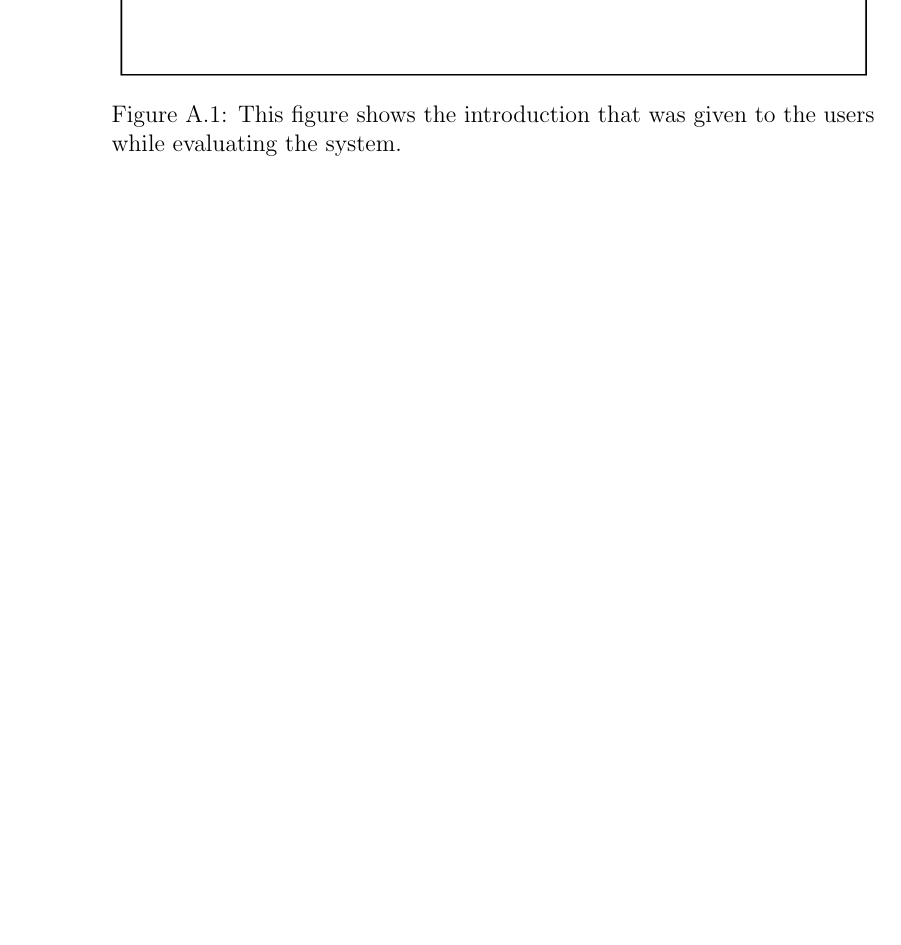
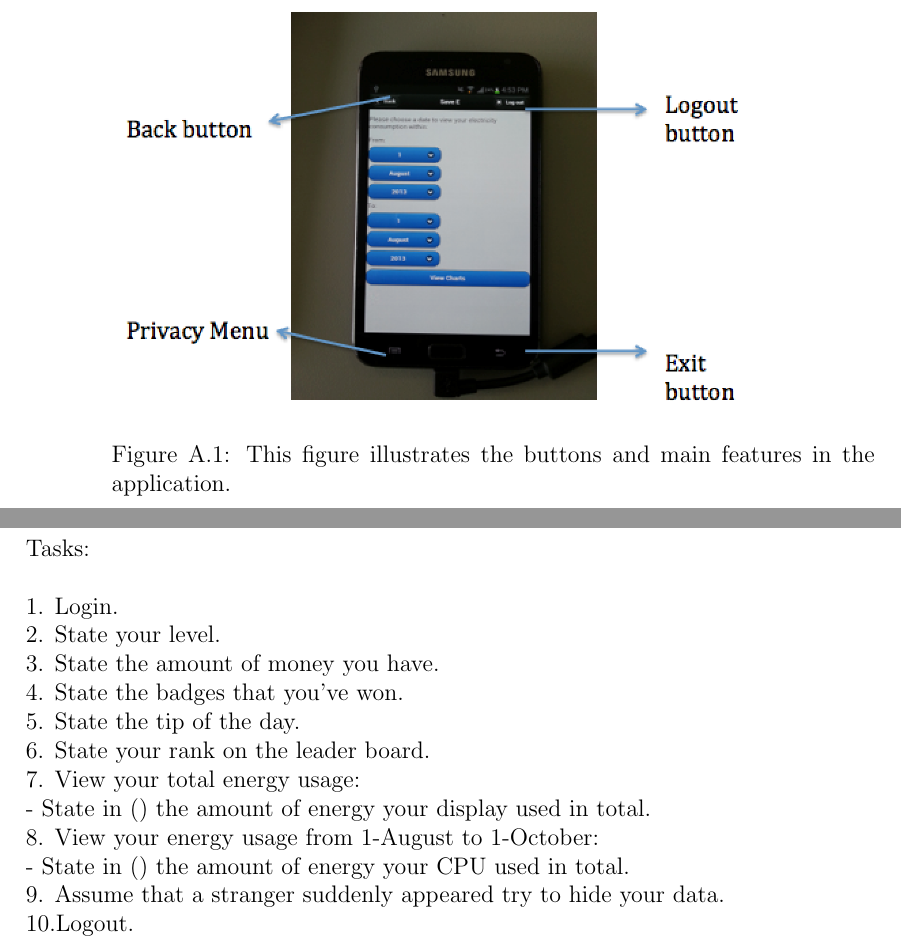
Before and after one commit to KarimTarek/Save-E, a LaTeX thesis (My Thesis/Bachelor Thesis.tex): part of page 52 of 61 before the commit and two parts of pages 50 and 51 of 61 after it, the two joined at a grey line, cut at the place of the change, the shorter picture padded with empty space. The pictures show the PDF file My Thesis/Bachelor Thesis.pdf that the author committed with the source; the source files are stored in an older character set and shown here as Unicode.

Commit message:
Latest version with the appendix under const

```diff
--- a/My Thesis/Bachelor Thesis.tex
+++ b/My Thesis/Bachelor Thesis.tex
@@ -567,4 +570,7 @@ As for future work on the application needs to be fully integrated with real use
 \appendixpage*
 \chapter{Questionnaire}
 \label{app:Questionnaire}
+
 This is the introduction, task and questionnaires that was given to the users to evaluate the system.
+\\
+\newline \noindent Introduction:
@@ -571,17 +589,32 @@ This is the introduction, task and questionnaires that was given to the users to
 
 \begin{figure}[H]
 \centring
-\includegraphics[width=1\textwidth]{Intro.png}
-\caption{This figure shows the introduction that was given to the users while evaluating the system.}
+\includegraphics[width=0.85\textwidth]{Example19.png}
+\caption{This figure illustrates the buttons and main features in the application.}
 \label{fig:Intro}
 \end{figure}
 
-\begin{figure}[H]
-\centring
-\includegraphics[width=1\textwidth]{Tasks.png}
-\caption{This figure shows the tasks given to the users .}
-\label{fig:Tasks}
-\end{figure}
+\newpage
+\\
+\newline \noindent Tasks:
+\\
+\newline 1. Login.
+\newline 2. State your level.
+\newline 3. State the amount of money you have.
+\newline 4. State the badges that you've won.
+\newline 5. State the tip of the day.
+\newline 6. State your rank on the leader board.
+\newline 7. View your total energy usage:
+\newline - State in () the amount of energy your display used in total.
+\newline 8. View your energy usage from 1-August to 1-October:
+\newline - State in () the amount of energy your CPU used in total.
+\newline 9. Assume that a stranger suddenly appeared try to hide your data.
+\newline 10.Logout.
+
+\newpage
+\\
+\newline \noindent Questions:
+
 
 \begin{figure}[H]
 \centring
```
Also changed, not shown: My Thesis/Bachelor Thesis.pdf, My Thesis/Example19.png (added), My Thesis/Bachelor Thesis.tex (35 more changed lines), 5 other files.
